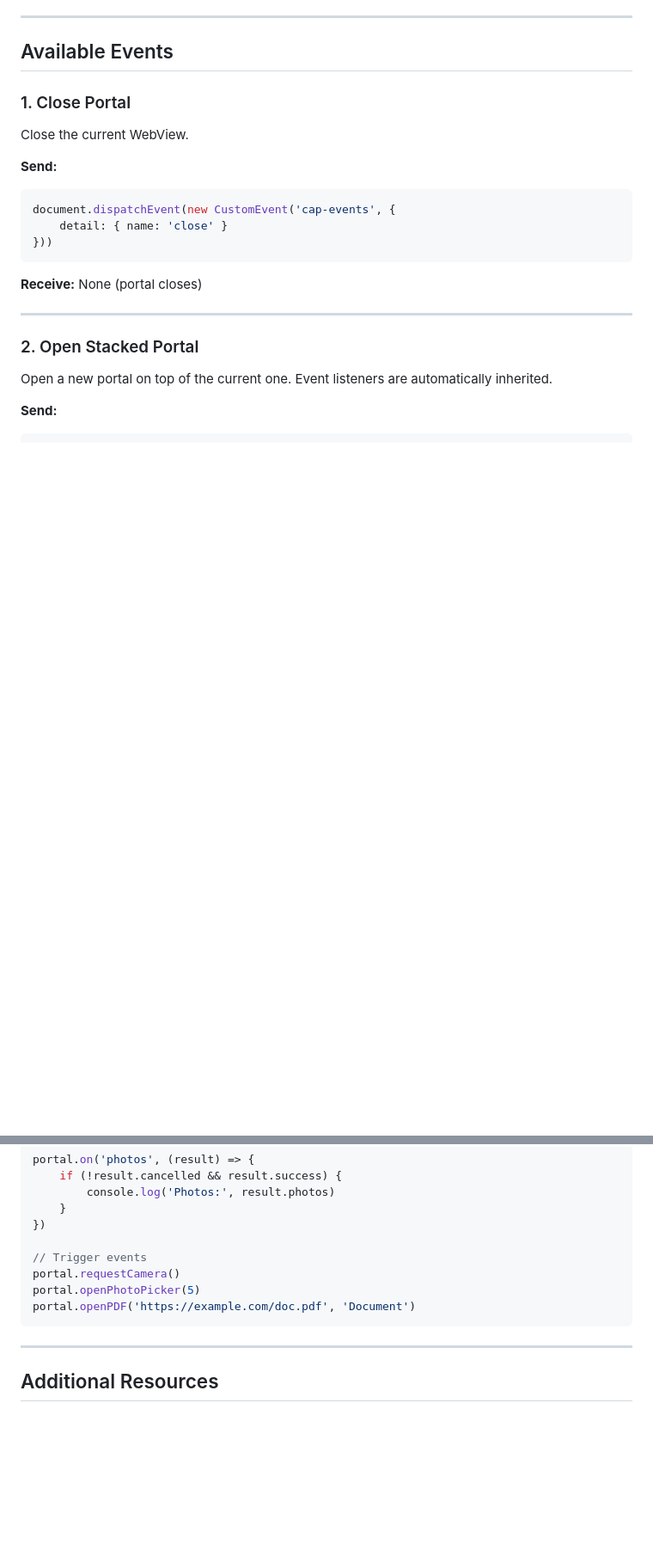
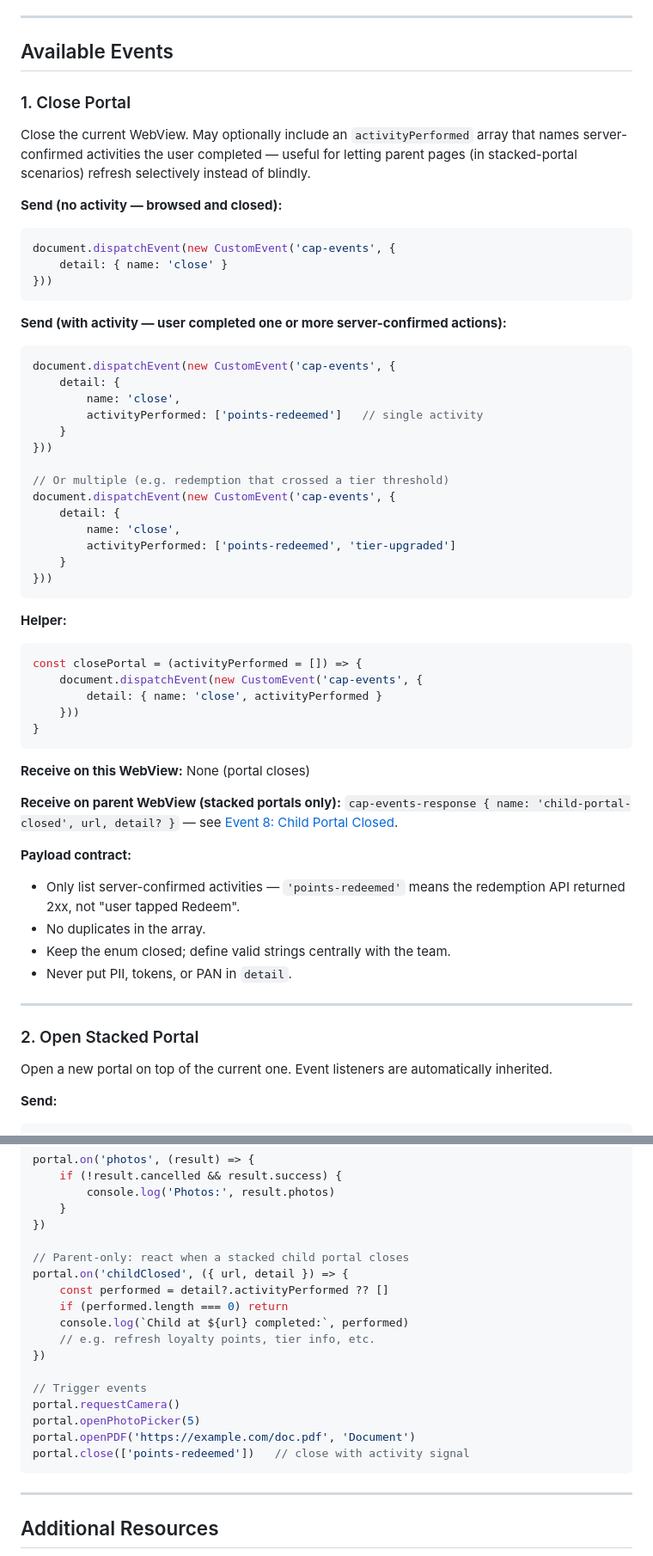
Before and after one commit to Hitachi-FIBU/portal-sdk-demo, a Markdown page: read.md, 2 parts joined by grey strips. Shown at 86% size. Rendered like a GitHub page; blank space fills up the shorter version.

````diff
--- a/read.md
+++ b/read.md
@@ -78,16 +78,51 @@ document.addEventListener('cap-events-response', (e) => {
 
 ### 1. Close Portal
 
-Close the current WebView.
+Close the current WebView. May optionally include an `activityPerformed` array that names server-confirmed activities the user completed — useful for letting parent pages (in stacked-portal scenarios) refresh selectively instead of blindly.
 
-**Send:**
+**Send (no activity — browsed and closed):**
 ```javascript
 document.dispatchEvent(new CustomEvent('cap-events', {
     detail: { name: 'close' }
 }))
 ```
 
-**Receive:** None (portal closes)
+**Send (with activity — user completed one or more server-confirmed actions):**
+```javascript
+document.dispatchEvent(new CustomEvent('cap-events', {
+    detail: {
+        name: 'close',
+        activityPerformed: ['points-redeemed']   // single activity
+    }
+}))
+
+// Or multiple (e.g. redemption that crossed a tier threshold)
+document.dispatchEvent(new CustomEvent('cap-events', {
+    detail: {
+        name: 'close',
+        activityPerformed: ['points-redeemed', 'tier-upgraded']
+    }
+}))
+```
+
+**Helper:**
+```javascript
+const closePortal = (activityPerformed = []) => {
+    document.dispatchEvent(new CustomEvent('cap-events', {
+        detail: { name: 'close', activityPerformed }
+    }))
+}
+```
+
+**Receive on this WebView:** None (portal closes)
+
+**Receive on parent WebView (stacked portals only):** `cap-events-response { name: 'child-portal-closed', url, detail? }` — see [Event 8: Child Portal Closed](#8-child-portal-closed-parent-webview).
+
+**Payload contract:**
+- Only list server-confirmed activities — `'points-redeemed'` means the redemption API returned 2xx, not "user tapped Redeem".
+- No duplicates in the array.
+- Keep the enum closed; define valid strings centrally with the team.
+- Never put PII, tokens, or PAN in `detail`.
 
 ---
 
@@ -854,10 +959,19 @@ portal.on('photos', (result) => {
     }
 })
 
+// Parent-only: react when a stacked child portal closes
+portal.on('childClosed', ({ url, detail }) => {
+    const performed = detail?.activityPerformed ?? []
+    if (performed.length === 0) return
+    console.log(`Child at ${url} completed:`, performed)
+    // e.g. refresh loyalty points, tier info, etc.
+})
+
 // Trigger events
 portal.requestCamera()
 portal.openPhotoPicker(5)
 portal.openPDF('https://example.com/doc.pdf', 'Document')
+portal.close(['points-redeemed'])   // close with activity signal
 ```
 
 ---
````
Also changed, not shown: other parts of read.md (+73 -3 lines).
